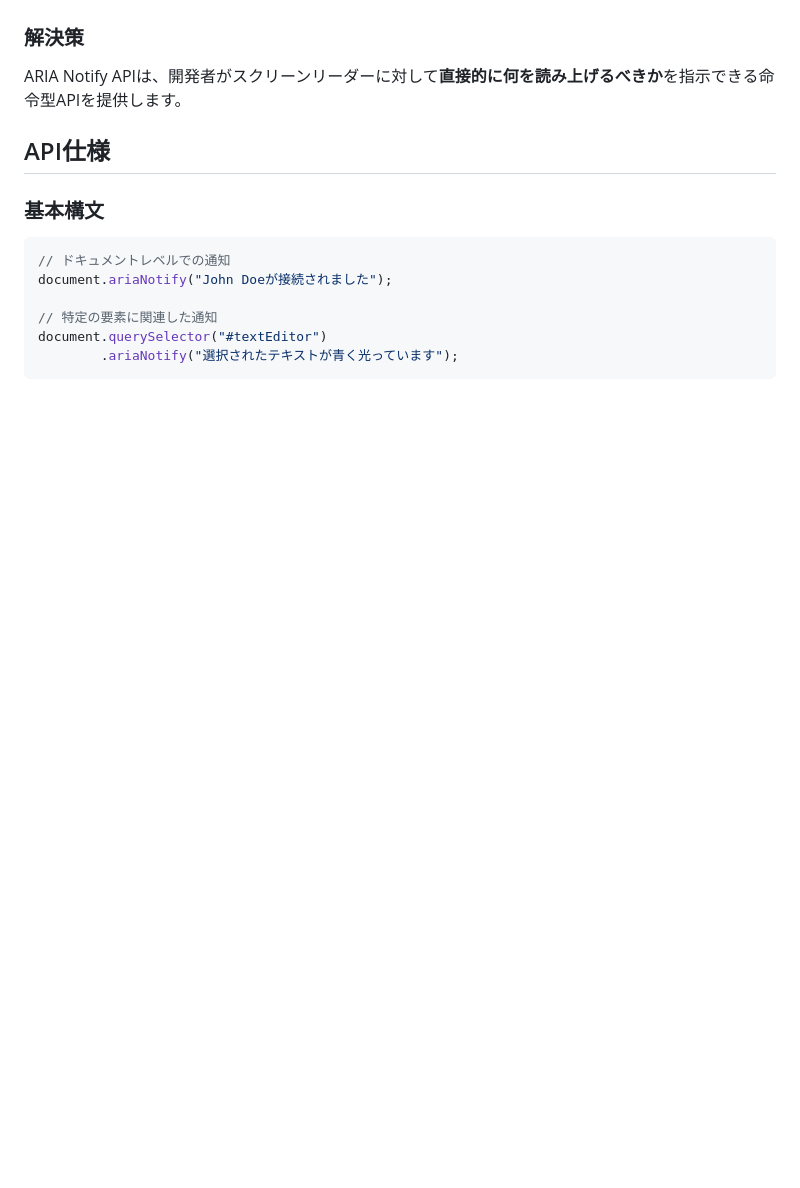
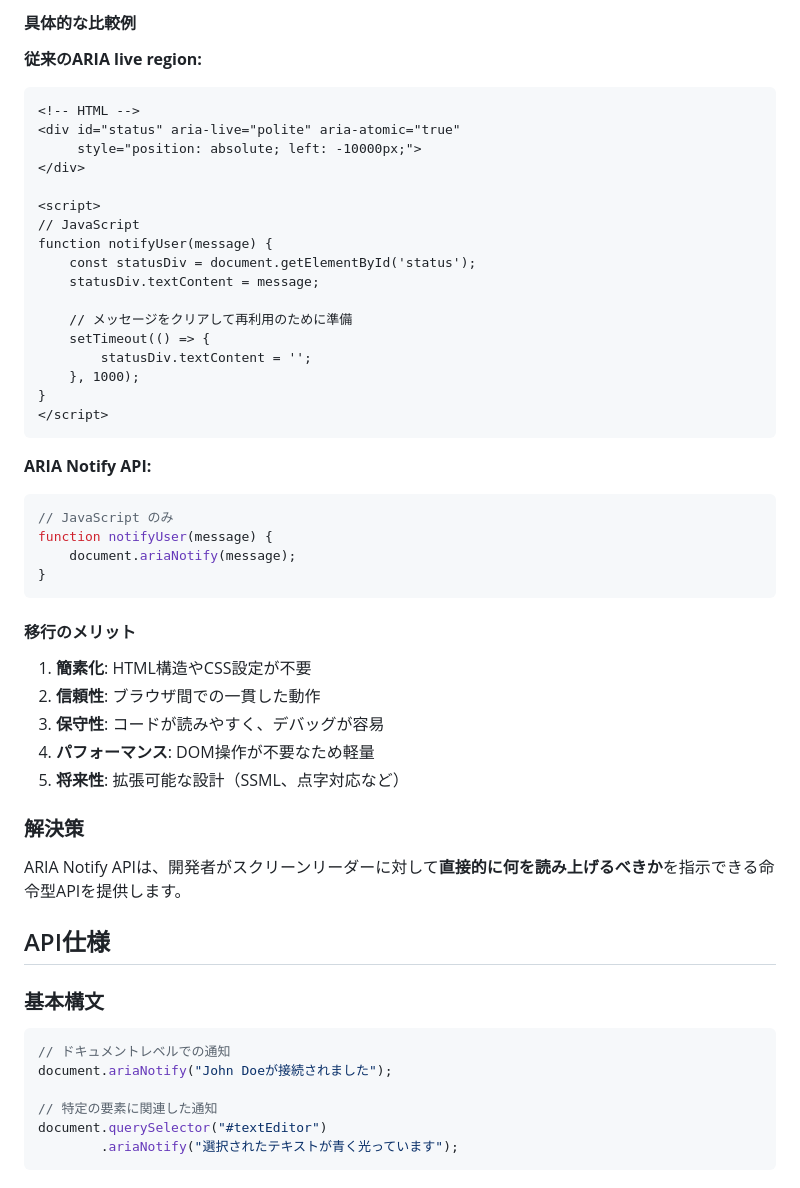
Before and after one commit to yamanoku/technical-verification-from-claude-code, a Markdown page: 2025-07-24/aria-notify-investigation/README.md, the part around one of its changes. Rendered like a GitHub page; blank space fills up the shorter version.

Commit message:
Add ARIA attributes comparison table
Added comprehensive comparison table between traditional ARIA live region attributes (aria-live, aria-atomic, aria-relevant, aria-busy) and ARIA Notify API, including usage examples and migration benefits.

Co-authored-by: Okuto Oyama <yamanoku@users.noreply.github.com>

````diff
--- a/2025-07-24/aria-notify-investigation/README.md
+++ b/2025-07-24/aria-notify-investigation/README.md
@@ -19,3 +37,41 @@ ARIA Notify APIは、ウェブアクセシビリティを改善するためにMi
+#### 具体的な比較例
+
+**従来のARIA live region:**
+```html
+<!-- HTML -->
+<div id="status" aria-live="polite" aria-atomic="true"
+     style="position: absolute; left: -10000px;">
+</div>
+
+<script>
+// JavaScript
+function notifyUser(message) {
+    const statusDiv = document.getElementById('status');
+    statusDiv.textContent = message;
+
+    // メッセージをクリアして再利用のために準備
+    setTimeout(() => {
+        statusDiv.textContent = '';
+    }, 1000);
+}
+</script>
+```
+
+**ARIA Notify API:**
+```javascript
+// JavaScript のみ
+function notifyUser(message) {
+    document.ariaNotify(message);
+}
+```
+
+#### 移行のメリット
+
+1. **簡素化**: HTML構造やCSS設定が不要
+2. **信頼性**: ブラウザ間での一貫した動作
+3. **保守性**: コードが読みやすく、デバッグが容易
+4. **パフォーマンス**: DOM操作が不要なため軽量
+5. **将来性**: 拡張可能な設計（SSML、点字対応など）
 
 ### 解決策
 
````
Also changed, not shown: other parts of 2025-07-24/aria-notify-investigation/README.md (+18 -0 lines).
